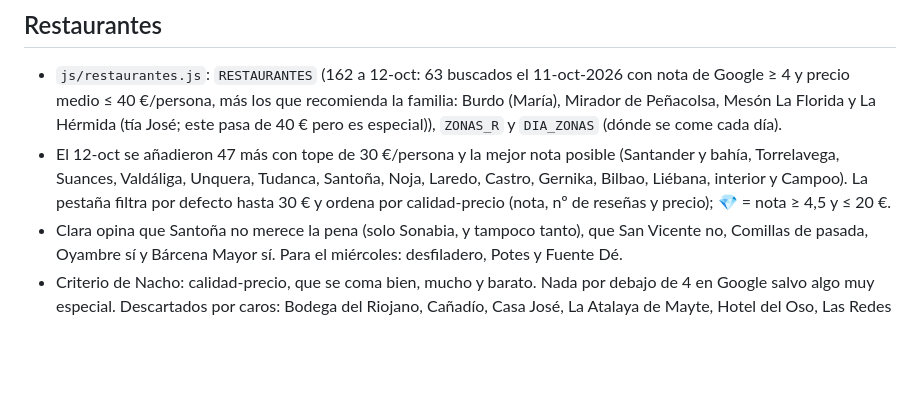
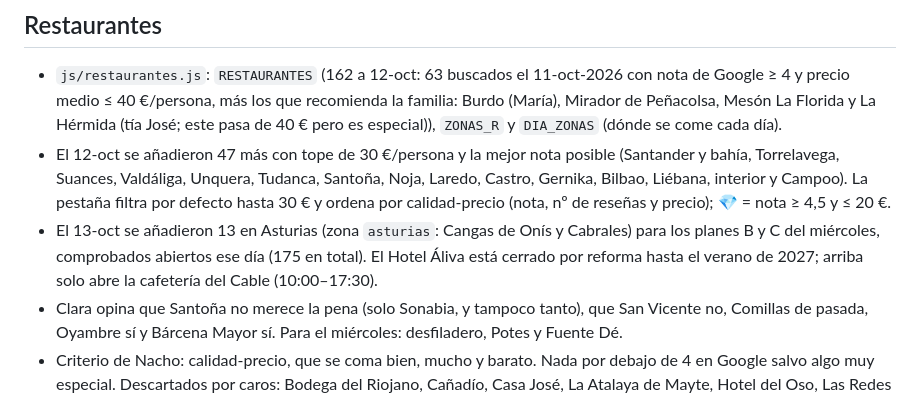
Before and after one commit to nachohernanz23/Santander, a Markdown page: CLAUDE.md, the part around the change. Drawn GitHub-style; blank space fills up the shorter version.

Commit message:
CLAUDE.md: restaurantes de Asturias y Hotel Áliva cerrado
Co-Authored-By: Claude Opus 5.5 <noreply@anthropic.com>
Claude-Session: https://claude.ai/code/session_01RZ6AxQRaqfFkeyowc2yCCk

```diff
--- a/CLAUDE.md
+++ b/CLAUDE.md
@@ -39,6 +39,7 @@ Está en `js/datos.js` (`DIAS`). Resumen:
 ## Restaurantes
 - `js/restaurantes.js`: `RESTAURANTES` (162 a 12-oct: 63 buscados el 11-oct-2026 con nota de Google ≥ 4 y precio medio ≤ 40 €/persona, más los que recomienda la familia: Burdo (María), Mirador de Peñacolsa, Mesón La Florida y La Hérmida (tía José; este pasa de 40 € pero es especial)), `ZONAS_R` y `DIA_ZONAS` (dónde se come cada día).
 - El 12-oct se añadieron 47 más con tope de 30 €/persona y la mejor nota posible (Santander y bahía, Torrelavega, Suances, Valdáliga, Unquera, Tudanca, Santoña, Noja, Laredo, Castro, Gernika, Bilbao, Liébana, interior y Campoo). La pestaña filtra por defecto hasta 30 € y ordena por calidad-precio (nota, nº de reseñas y precio); 💎 = nota ≥ 4,5 y ≤ 20 €.
+- El 13-oct se añadieron 13 en Asturias (zona `asturias`: Cangas de Onís y Cabrales) para los planes B y C del miércoles, comprobados abiertos ese día (175 en total). El Hotel Áliva está cerrado por reforma hasta el verano de 2027; arriba solo abre la cafetería del Cable (10:00–17:30).
 - Clara opina que Santoña no merece la pena (solo Sonabia, y tampoco tanto), que San Vicente no, Comillas de pasada, Oyambre sí y Bárcena Mayor sí. Para el miércoles: desfiladero, Potes y Fuente Dé.
 - Criterio de Nacho: calidad-precio, que se coma bien, mucho y barato. Nada por debajo de 4 en Google salvo algo muy especial. Descartados por caros: Bodega del Riojano, Cañadío, Casa José, La Atalaya de Mayte, Hotel del Oso, Las Redes y Bermeoko Kafe Antzokia. El Machi, por nota (3,8).
 - Los que añade el grupo desde la web se guardan en el servidor (`restaurantes` del estado; ids `u-…`). Solo los puede borrar quien los añadió.
```
